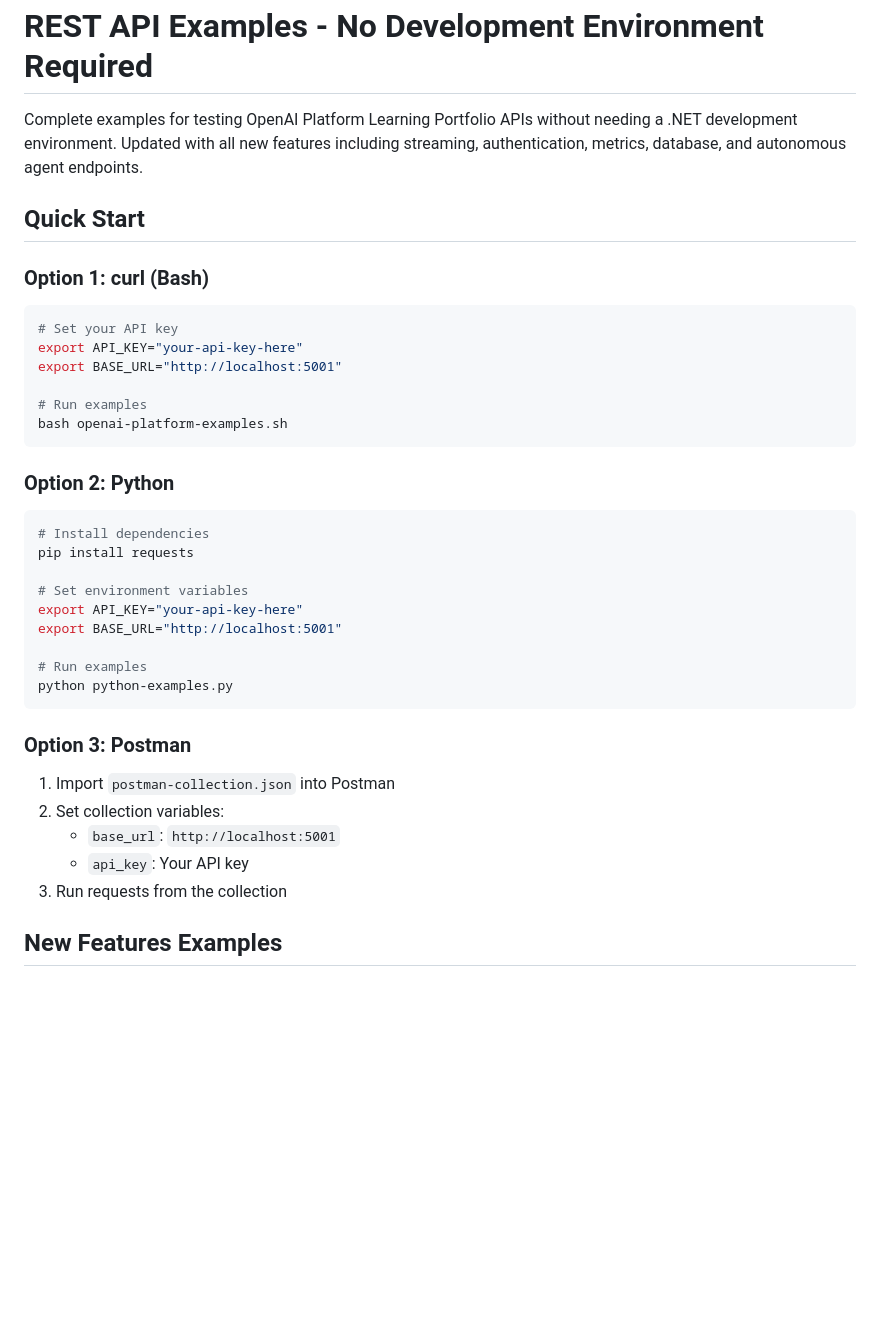
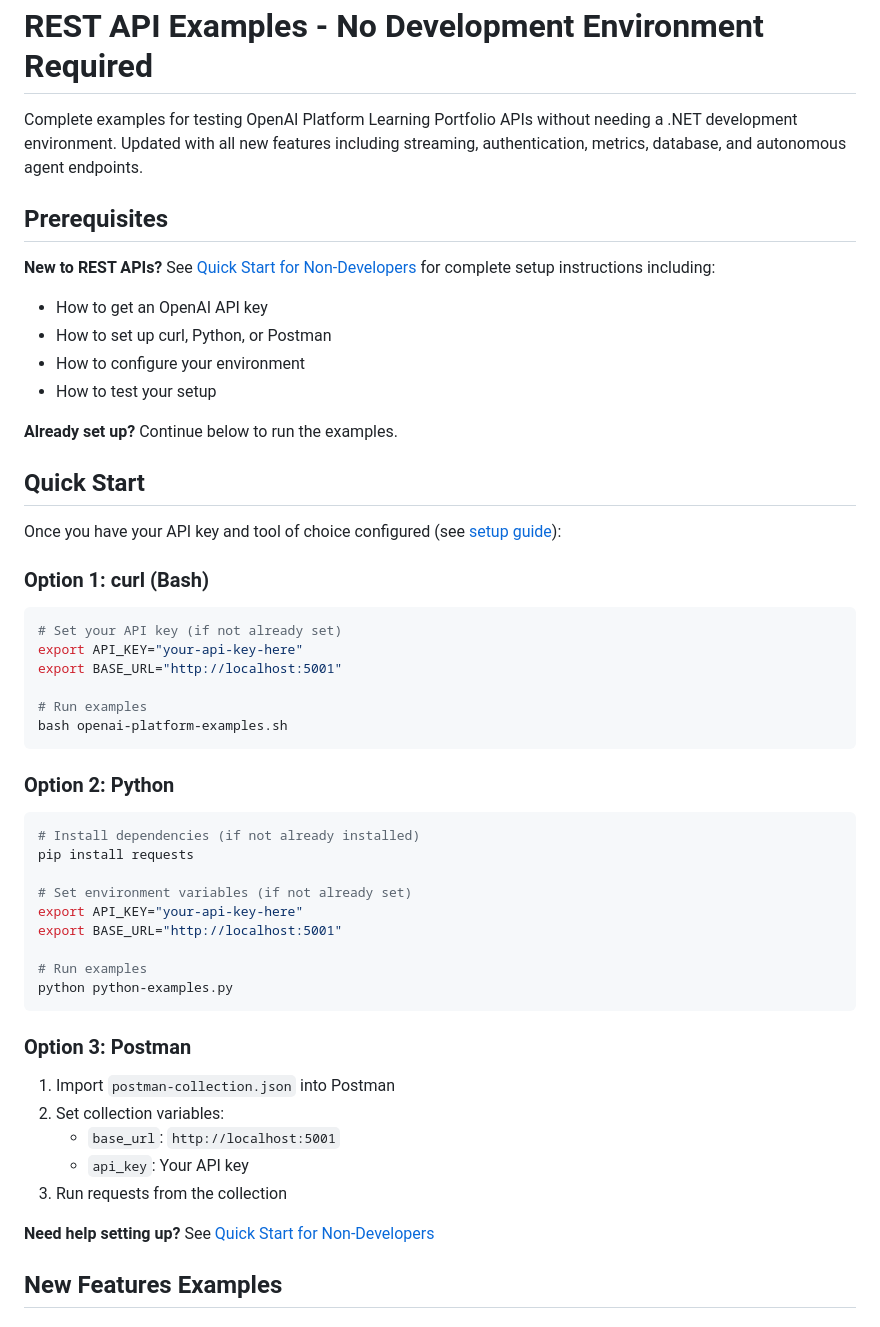
Before and after one commit to jfinlon-goodrx/openAi-sandbox, a Markdown page: samples/REST-API-Examples/README.md, the part around the change. GitHub-like rendering; blank space fills up the shorter version.

Commit message:
Remove duplicate setup instructions: REST API Examples now references non-developer setup guide

````diff
--- a/samples/REST-API-Examples/README.md
+++ b/samples/REST-API-Examples/README.md
@@ -2,12 +2,24 @@
 
 Complete examples for testing OpenAI Platform Learning Portfolio APIs without needing a .NET development environment. Updated with all new features including streaming, authentication, metrics, database, and autonomous agent endpoints.
 
+## Prerequisites
+
+**New to REST APIs?** See [Quick Start for Non-Developers](../../docs/getting-started/00-non-developer-setup.md) for complete setup instructions including:
+- How to get an OpenAI API key
+- How to set up curl, Python, or Postman
+- How to configure your environment
+- How to test your setup
+
+**Already set up?** Continue below to run the examples.
+
 ## Quick Start
+
+Once you have your API key and tool of choice configured (see [setup guide](../../docs/getting-started/00-non-developer-setup.md)):
 
 ### Option 1: curl (Bash)
 
 ```bash
-# Set your API key
+# Set your API key (if not already set)
 export API_KEY="your-api-key-here"
 export BASE_URL="http://localhost:5001"
 
@@ -18,10 +30,10 @@ bash openai-platform-examples.sh
 ### Option 2: Python
 
 ```bash
-# Install dependencies
+# Install dependencies (if not already installed)
 pip install requests
 
-# Set environment variables
+# Set environment variables (if not already set)
 export API_KEY="your-api-key-here"
 export BASE_URL="http://localhost:5001"
 
@@ -36,6 +48,8 @@ python python-examples.py
    - `base_url`: `http://localhost:5001`
    - `api_key`: Your API key
 3. Run requests from the collection
+
+**Need help setting up?** See [Quick Start for Non-Developers](../../docs/getting-started/00-non-developer-setup.md)
 
 ## New Features Examples
 
````
Also changed, not shown: docs/getting-started/00-non-developer-setup.md (+3 -3 lines).
